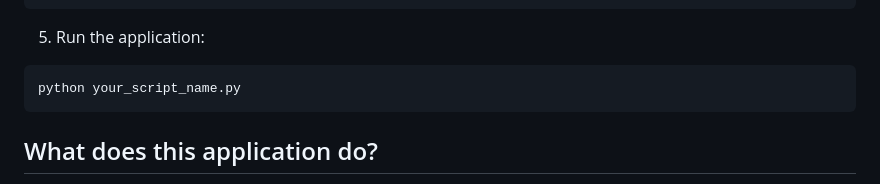
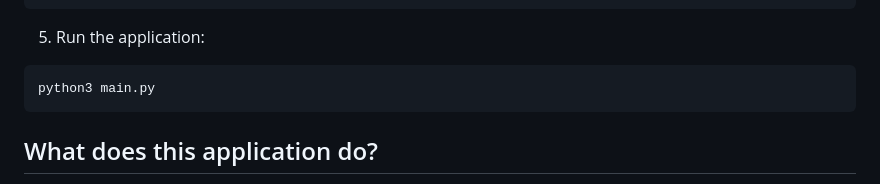
Before and after one commit to poojanshetty/live_language_translator, a Markdown page: README.md, the part around the change. Drawn GitHub-style.

````diff
--- a/README.md
+++ b/README.md
@@ -179,7 +179,7 @@ pipenv shell
 5. Run the application:
 
 ```bash
-python your_script_name.py
+python3 main.py
 ```
 ## What does this application do?
 - Select the target language code from the given list for translation.
````
